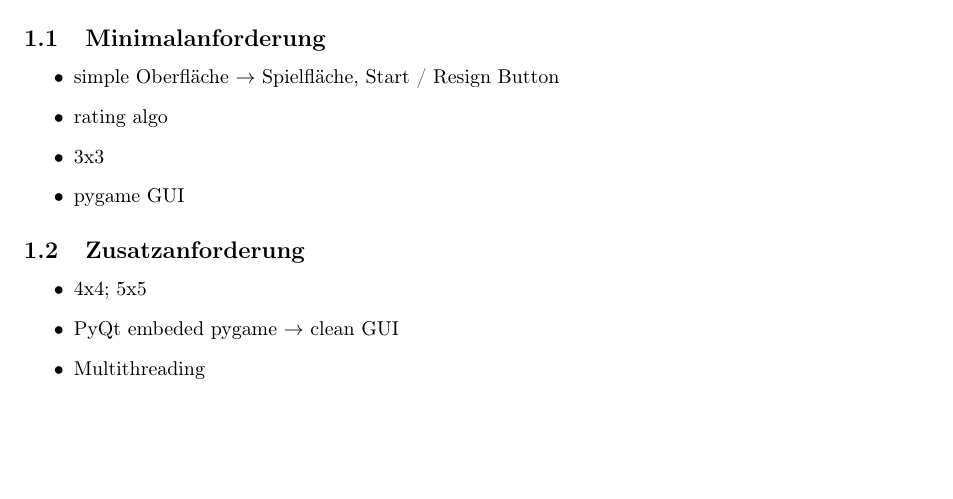
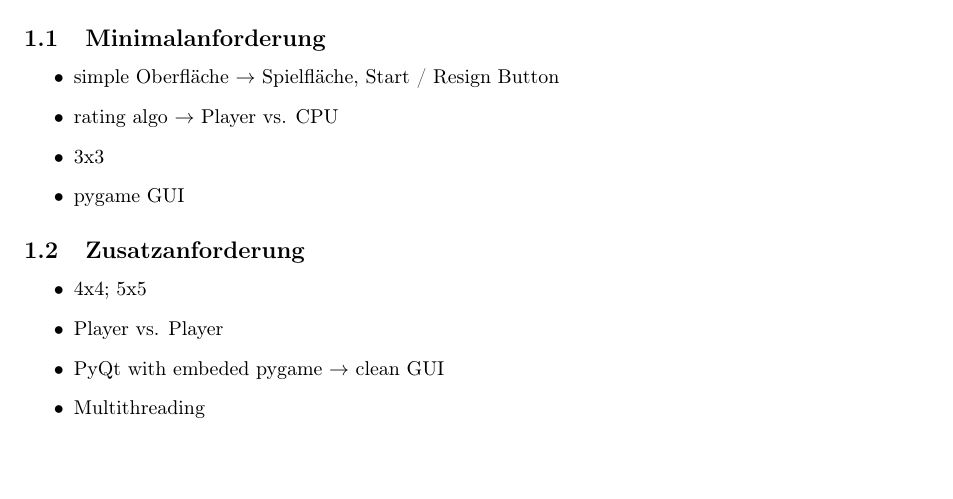
Before and after one commit to Vincent-von-Schmidt/mini_chess, a LaTeX document (Pflichtenheft.tex): part of page 2 of 8, cut so that both start at the same text. Compiled offline with pdfLaTeX.

Commit message:
Pflichtenheft

```diff
--- a/Pflichtenheft.tex
+++ b/Pflichtenheft.tex
@@ -53,7 +53,7 @@
 \subsection{Minimalanforderung}
 \begin{itemize}
     \item simple Oberfläche $\rightarrow$ Spielfläche, Start / Resign Button
-    \item rating algo
+    \item rating algo $\rightarrow$ Player vs. CPU
     \item 3x3
     \item pygame GUI
 \end{itemize}
@@ -61,7 +61,8 @@
 \subsection{Zusatzanforderung}
 \begin{itemize}
     \item 4x4; 5x5
-    \item PyQt embeded pygame $\rightarrow$ clean GUI
+    \item Player vs. Player
+    \item PyQt with embeded pygame $\rightarrow$ clean GUI
     \item Multithreading
 \end{itemize}
 
```
